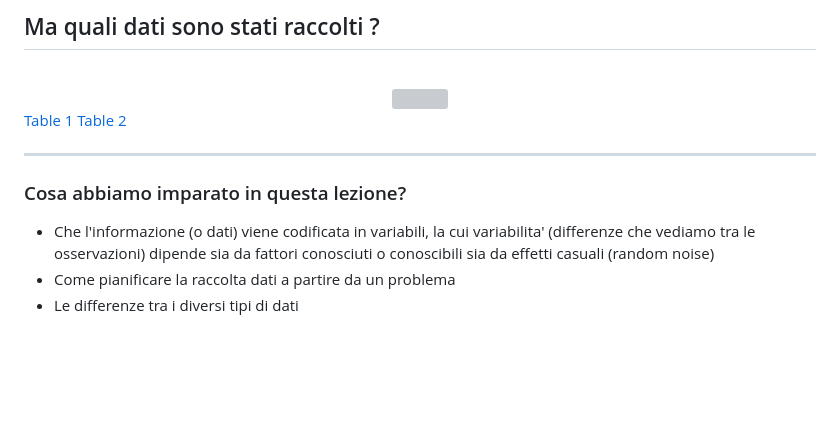
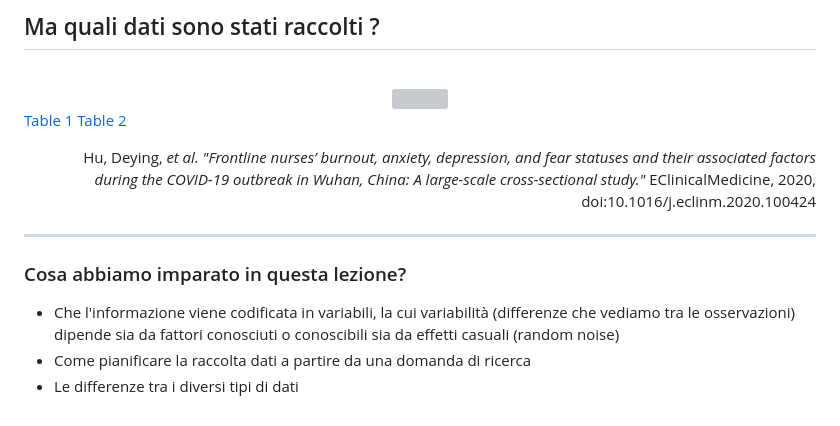
Before and after one commit to alesssia/biostat_101, a Markdown page: 03_Dati.md, the part around the change printed below. Drawn GitHub-style; blank space fills up the shorter version; grey boxes are pictures that could not be loaded.

```diff
--- a/03_Dati.md
+++ b/03_Dati.md
@@ -729,5 +767,13 @@ updateButton_exercise_2();
 [Table 1](https://www.thelancet.com/action/showFullTableHTML?isHtml=true&tableId=tbl0001&pii=S2589-5370%2820%2930168-1)
 [Table 2](https://www.thelancet.com/action/showFullTableHTML?isHtml=true&tableId=tbl0002&pii=S2589-5370%2820%2930168-1)
+
+</div>
+
+<div style="font-size: 50%" align="right">
+
+Hu, Deying, *et al.* *"Frontline nurses’ burnout, anxiety, depression, and fear statuses and their associated factors  <br/> during the COVID-19 outbreak in Wuhan, China: A large-scale cross-sectional study."* EClinicalMedicine, 2020, <br/> doi:10.1016/j.eclinm.2020.100424
+
+</div>
 
 ---
 ### Cosa abbiamo imparato in questa lezione?
@@ -736,8 +782,8 @@ updateButton_exercise_2();
 
 <div style="font-size: 90%">
 
-- Che l'informazione (o dati) viene codificata in variabili, la cui variabilita' (differenze che vediamo tra le osservazioni) dipende sia da fattori conosciuti o conoscibili sia da effetti casuali (random noise)
-- Come pianificare la raccolta dati a partire da un problema
+- Che l'informazione viene codificata in variabili, la cui variabilit&agrave; (differenze che vediamo tra le osservazioni) dipende sia da fattori conosciuti o conoscibili sia da effetti casuali (random noise)
+- Come pianificare la raccolta dati a partire da una domanda di ricerca
 - Le differenze tra i diversi tipi di dati
 
 </div>
```
Also changed, not shown: other parts of 03_Dati.md (+100 -62 lines).
